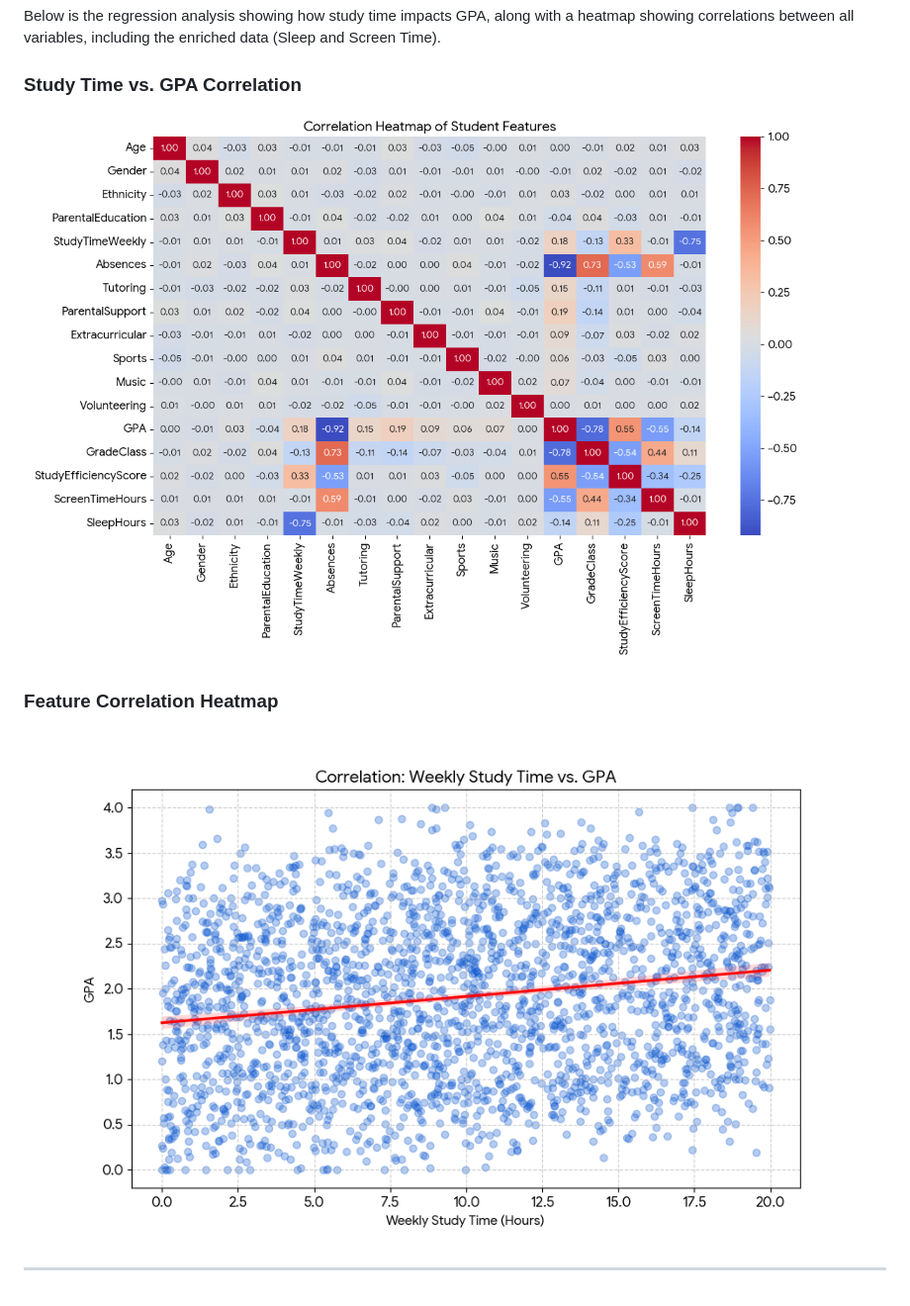
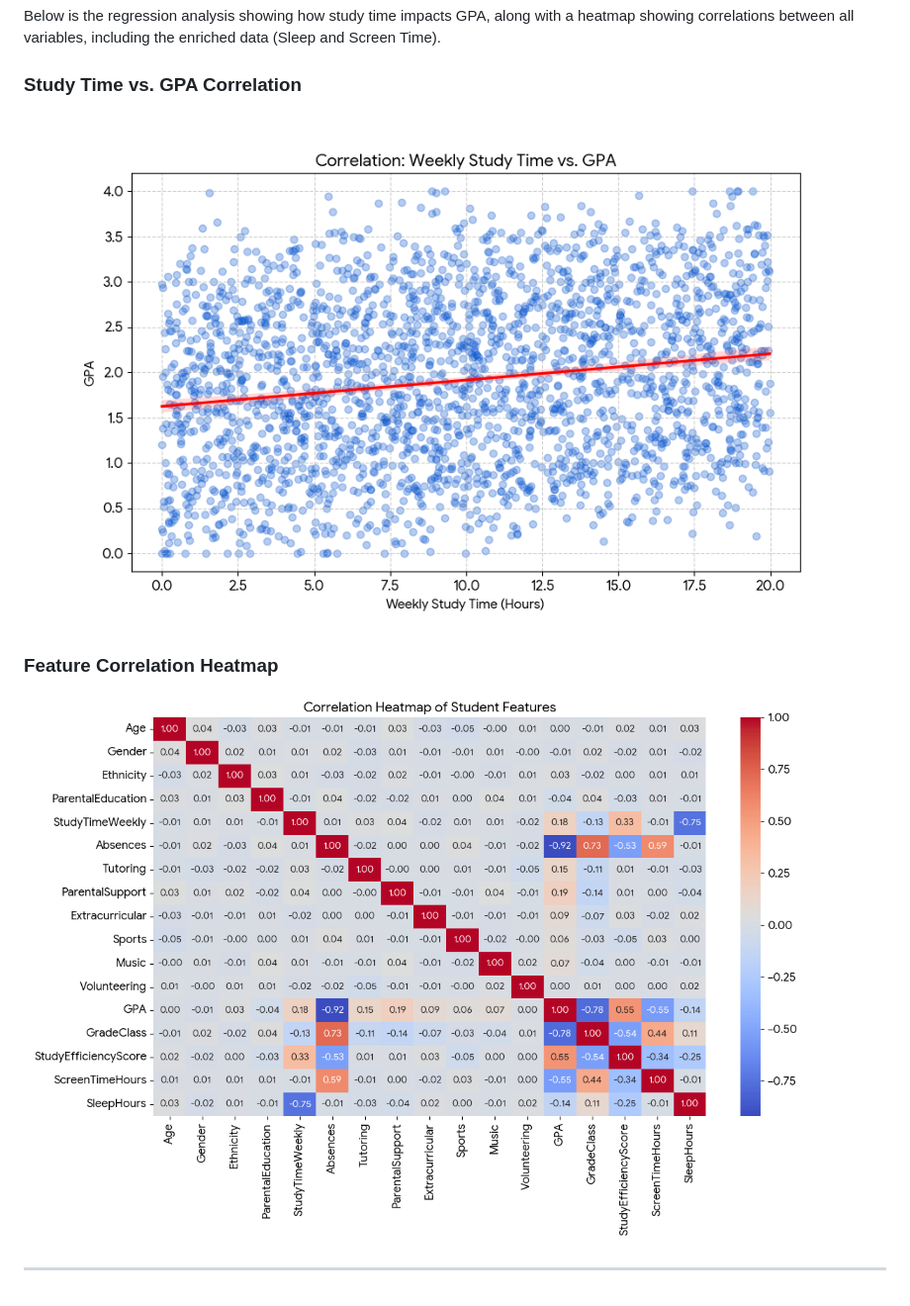
Before and after one commit to alishahzad0769/DSA-210-Project, a Markdown page: README.md, the part around the change. Shown at 99% size. GitHub-like rendering.

```diff
--- a/README.md
+++ b/README.md
@@ -59,9 +59,9 @@ I conducted a T-Test to evaluate the impact of sleep on academic performance:
 Below is the regression analysis showing how study time impacts GPA, along with a heatmap showing correlations between all variables, including the enriched data (Sleep and Screen Time).
 
 ### **Study Time vs. GPA Correlation**
-![Study Time vs GPA](./plots/image.png)
+![Study Time vs GPA](./plots/unnamed.png)
 
 ### **Feature Correlation Heatmap**
-![Correlation Heatmap](./plots/unnamed.png)
+![Correlation Heatmap](./plots/image.png)
 
 ---
```
